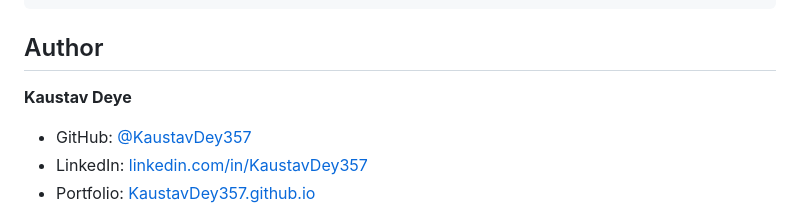
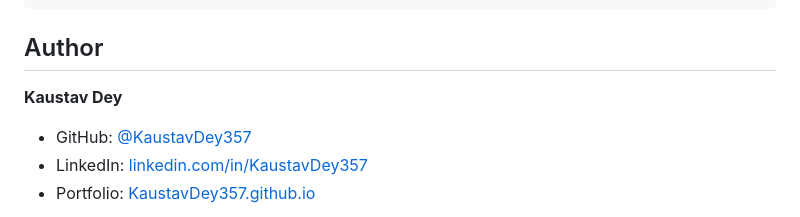
Before and after one commit to KaustavDey357/aws-static-hosting, a Markdown page: README.md, the part around the change. Rendered like a GitHub page.

```diff
--- a/README.md
+++ b/README.md
@@ -123,7 +123,7 @@ aws cloudfront create-invalidation \
 
 ## Author
 
-**Kaustav Deye**
+**Kaustav Dey**
 
 * GitHub: [@KaustavDey357](https://github.com/KaustavDey357)
 * LinkedIn: [linkedin.com/in/KaustavDey357](https://www.linkedin.com/in/kaustav-dey-107593244?utm_source=share&utm_campaign=share_via&utm_content=profile&utm_medium=android_app)
```
